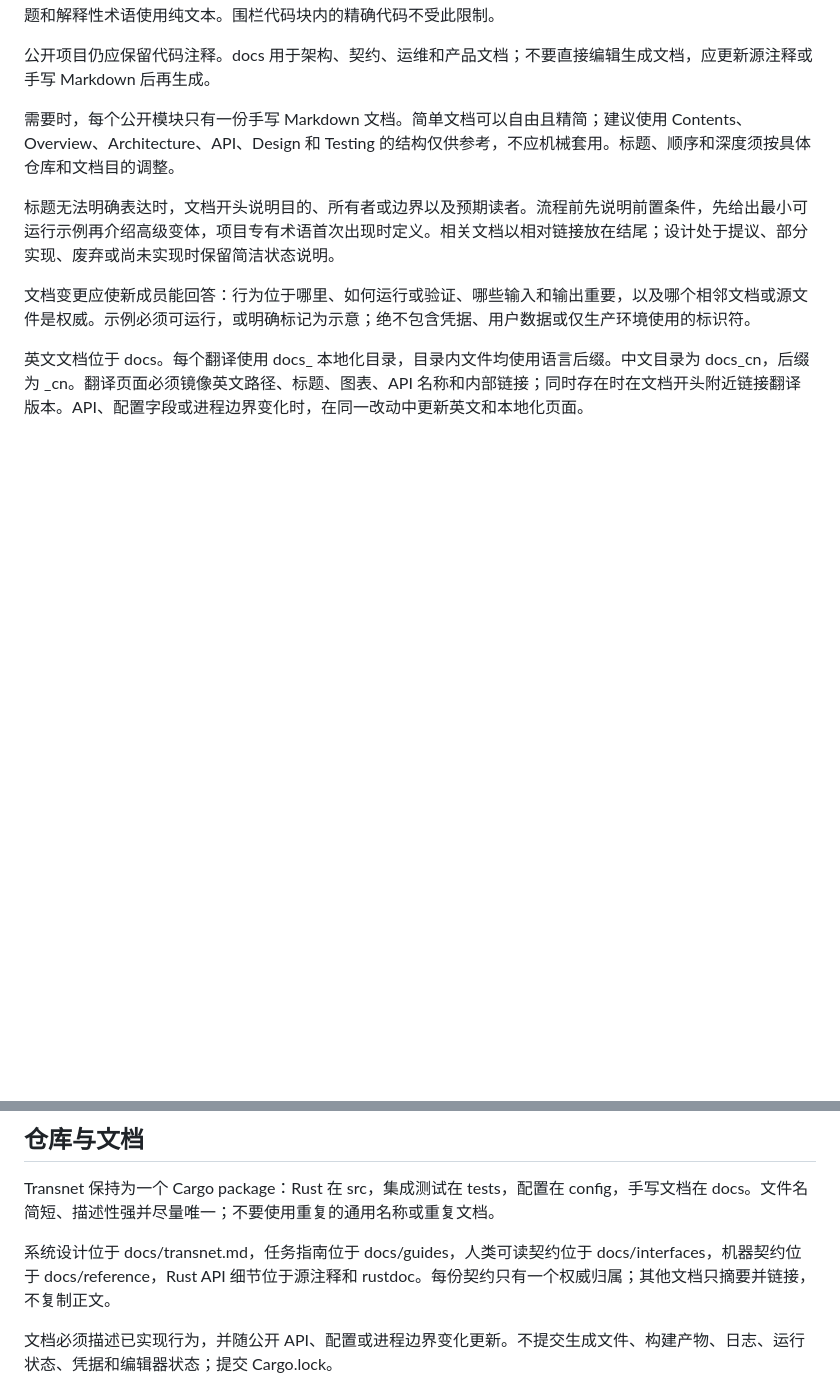
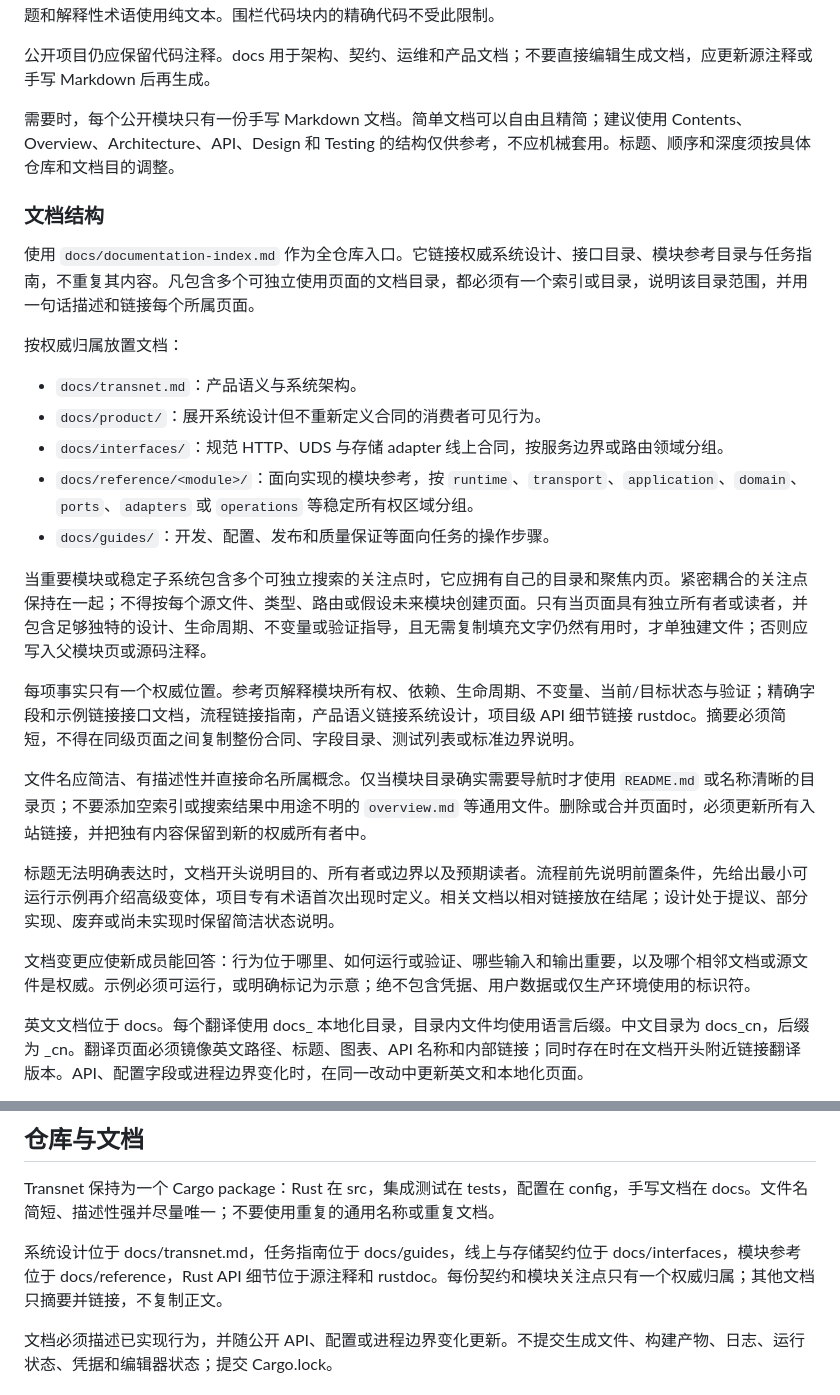
Before and after one commit to Ashex-x/Transnet, a Markdown page: docs_cn/conventions-v1.0.1_cn.md, 2 parts joined by grey strips. Drawn GitHub-style; blank space fills up the shorter version.

```diff
--- a/docs_cn/conventions-v1.0.1_cn.md
+++ b/docs_cn/conventions-v1.0.1_cn.md
@@ -27,6 +27,24 @@ Markdown 正文可以超过代码行宽目标。除非包含嵌套块或围栏
 公开项目仍应保留代码注释。docs 用于架构、契约、运维和产品文档；不要直接编辑生成文档，应更新源注释或手写 Markdown 后再生成。
 
 需要时，每个公开模块只有一份手写 Markdown 文档。简单文档可以自由且精简；建议使用 Contents、Overview、Architecture、API、Design 和 Testing 的结构仅供参考，不应机械套用。标题、顺序和深度须按具体仓库和文档目的调整。
+
+### 文档结构
+
+使用 `docs/documentation-index.md` 作为全仓库入口。它链接权威系统设计、接口目录、模块参考目录与任务指南，不重复其内容。凡包含多个可独立使用页面的文档目录，都必须有一个索引或目录，说明该目录范围，并用一句话描述和链接每个所属页面。
+
+按权威归属放置文档：
+
+- `docs/transnet.md`：产品语义与系统架构。
+- `docs/product/`：展开系统设计但不重新定义合同的消费者可见行为。
+- `docs/interfaces/`：规范 HTTP、UDS 与存储 adapter 线上合同，按服务边界或路由领域分组。
+- `docs/reference/<module>/`：面向实现的模块参考，按 `runtime`、`transport`、`application`、`domain`、`ports`、`adapters` 或 `operations` 等稳定所有权区域分组。
+- `docs/guides/`：开发、配置、发布和质量保证等面向任务的操作步骤。
+
+当重要模块或稳定子系统包含多个可独立搜索的关注点时，它应拥有自己的目录和聚焦内页。紧密耦合的关注点保持在一起；不得按每个源文件、类型、路由或假设未来模块创建页面。只有当页面具有独立所有者或读者，并包含足够独特的设计、生命周期、不变量或验证指导，且无需复制填充文字仍然有用时，才单独建文件；否则应写入父模块页或源码注释。
+
+每项事实只有一个权威位置。参考页解释模块所有权、依赖、生命周期、不变量、当前/目标状态与验证；精确字段和示例链接接口文档，流程链接指南，产品语义链接系统设计，项目级 API 细节链接 rustdoc。摘要必须简短，不得在同级页面之间复制整份合同、字段目录、测试列表或标准边界说明。
+
+文件名应简洁、有描述性并直接命名所属概念。仅当模块目录确实需要导航时才使用 `README.md` 或名称清晰的目录页；不要添加空索引或搜索结果中用途不明的 `overview.md` 等通用文件。删除或合并页面时，必须更新所有入站链接，并把独有内容保留到新的权威所有者中。
 
 标题无法明确表达时，文档开头说明目的、所有者或边界以及预期读者。流程前先说明前置条件，先给出最小可运行示例再介绍高级变体，项目专有术语首次出现时定义。相关文档以相对链接放在结尾；设计处于提议、部分实现、废弃或尚未实现时保留简洁状态说明。
 
@@ -66,7 +84,7 @@ Markdown 正文可以超过代码行宽目标。除非包含嵌套块或围栏
 
 Transnet 保持为一个 Cargo package：Rust 在 src，集成测试在 tests，配置在 config，手写文档在 docs。文件名简短、描述性强并尽量唯一；不要使用重复的通用名称或重复文档。
 
-系统设计位于 docs/transnet.md，任务指南位于 docs/guides，人类可读契约位于 docs/interfaces，机器契约位于 docs/reference，Rust API 细节位于源注释和 rustdoc。每份契约只有一个权威归属；其他文档只摘要并链接，不复制正文。
+系统设计位于 docs/transnet.md，任务指南位于 docs/guides，线上与存储契约位于 docs/interfaces，模块参考位于 docs/reference，Rust API 细节位于源注释和 rustdoc。每份契约和模块关注点只有一个权威归属；其他文档只摘要并链接，不复制正文。
 
 文档必须描述已实现行为，并随公开 API、配置或进程边界变化更新。不提交生成文件、构建产物、日志、运行状态、凭据和编辑器状态；提交 Cargo.lock。
 
```
Also changed, not shown: conventions.v1.0.1.md (+19 -1 lines).
